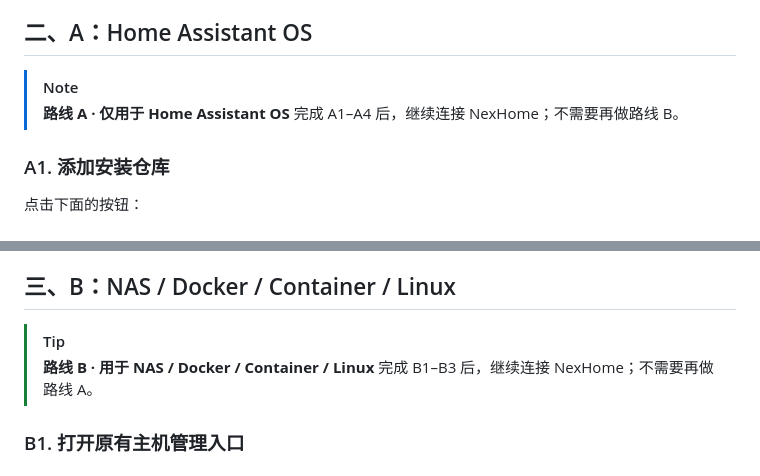
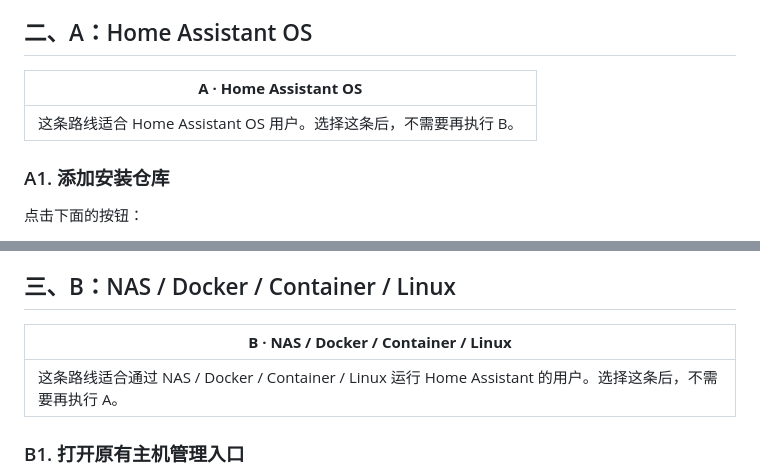
Before and after one commit to Doggiekong/nexhome-neighbor-edition, a Markdown page: docs/安装与使用指南.md, 2 parts joined by grey strips. GitHub-like rendering.

```diff
--- a/docs/安装与使用指南.md
+++ b/docs/安装与使用指南.md
@@ -25,9 +25,9 @@
 <a id="route-a"></a>
 ## 二、A：Home Assistant OS
 
-> [!NOTE]
-> **路线 A · 仅用于 Home Assistant OS**
-> 完成 A1–A4 后，继续连接 NexHome；不需要再做路线 B。
+| **A · Home Assistant OS** |
+| --- |
+| 这条路线适合 Home Assistant OS 用户。选择这条后，不需要再执行 B。 |
 
 ### A1. 添加安装仓库
 
@@ -66,9 +66,9 @@ My Home Assistant 会引导进入自己的 Home Assistant，打开添加仓库
 <a id="route-b"></a>
 ## 三、B：NAS / Docker / Container / Linux
 
-> [!TIP]
-> **路线 B · 用于 NAS / Docker / Container / Linux**
-> 完成 B1–B3 后，继续连接 NexHome；不需要再做路线 A。
+| **B · NAS / Docker / Container / Linux** |
+| --- |
+| 这条路线适合通过 NAS / Docker / Container / Linux 运行 Home Assistant 的用户。选择这条后，不需要再执行 A。 |
 
 ### B1. 打开原有主机管理入口
 
```
Also changed, not shown: README.md (+11 -12 lines).
